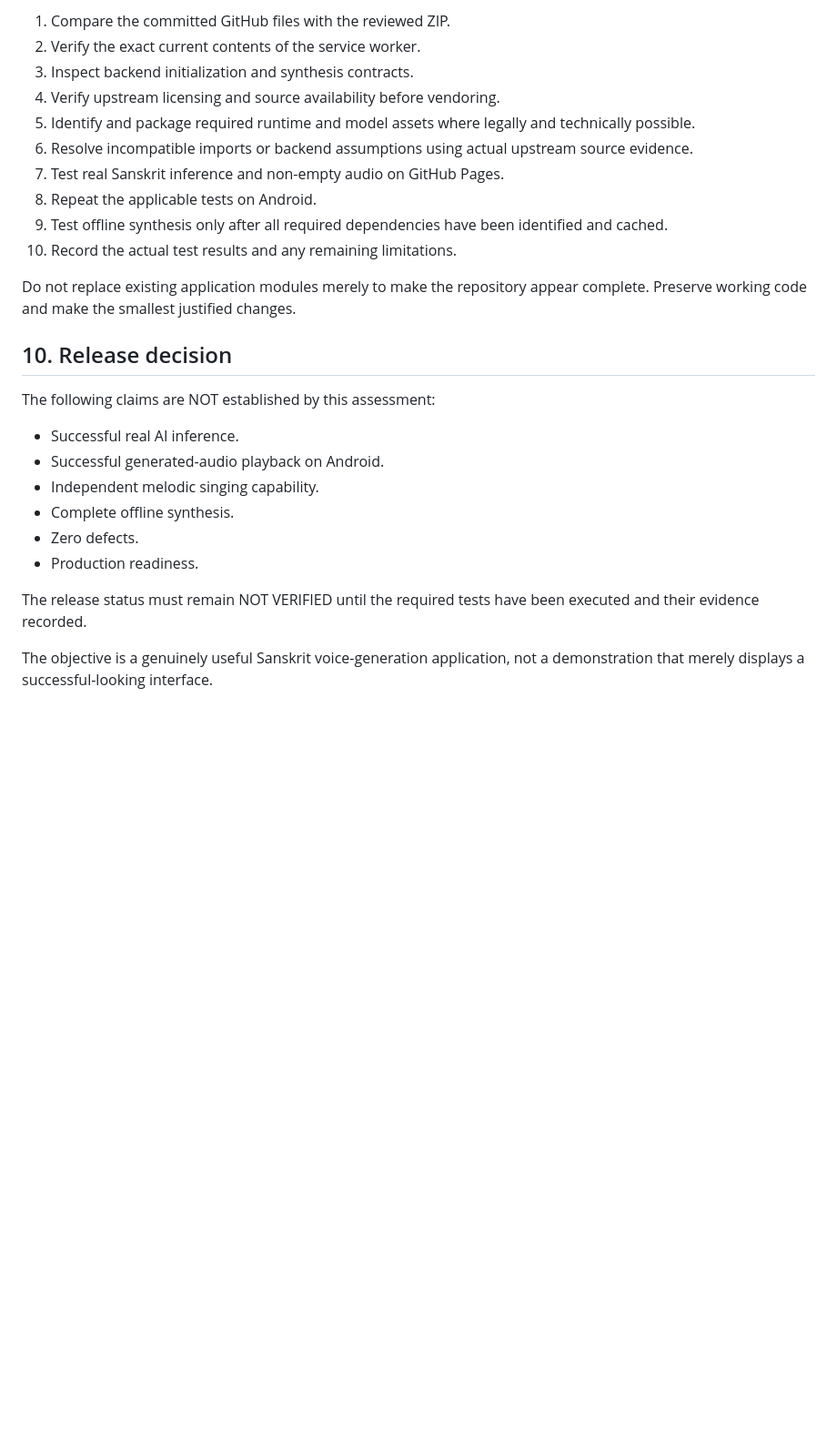
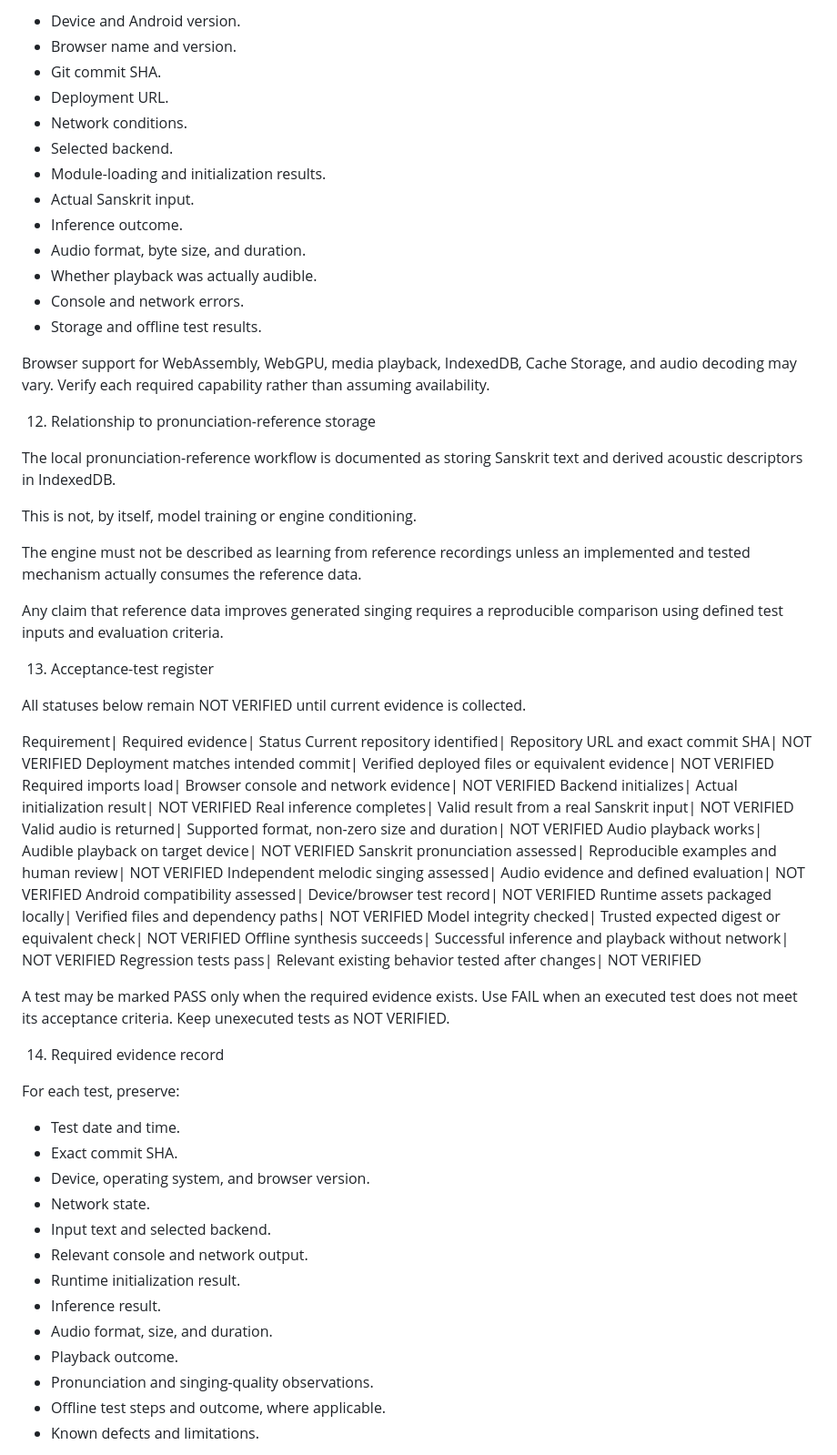
Before and after one commit to shreevidyamatabhuvanesvari-gif/swar-sadhika-test, a Markdown page: AI-ENGINE-IMPLEMENTATION-STATUS.md, the part around one of its changes. Shown at 91% size. Drawn GitHub-style; blank space fills up the shorter version.

```diff
--- a/AI-ENGINE-IMPLEMENTATION-STATUS.md
+++ b/AI-ENGINE-IMPLEMENTATION-STATUS.md
@@ -224,34 +202,67 @@ performed.
 
-1. Compare the committed GitHub files with the reviewed ZIP.
-2. Verify the exact current contents of the service worker.
-3. Inspect backend initialization and synthesis contracts.
-4. Verify upstream licensing and source availability before vendoring.
-5. Identify and package required runtime and model assets where legally and
-   technically possible.
-6. Resolve incompatible imports or backend assumptions using actual upstream
-   source evidence.
-7. Test real Sanskrit inference and non-empty audio on GitHub Pages.
-8. Repeat the applicable tests on Android.
-9. Test offline synthesis only after all required dependencies have been
-   identified and cached.
-10. Record the actual test results and any remaining limitations.
+- Device and Android version.
+- Browser name and version.
+- Git commit SHA.
+- Deployment URL.
+- Network conditions.
+- Selected backend.
+- Module-loading and initialization results.
+- Actual Sanskrit input.
+- Inference outcome.
+- Audio format, byte size, and duration.
+- Whether playback was actually audible.
+- Console and network errors.
+- Storage and offline test results.
 
-Do not replace existing application modules merely to make the repository
-appear complete. Preserve working code and make the smallest justified changes.
+Browser support for WebAssembly, WebGPU, media playback, IndexedDB, Cache Storage, and audio decoding may vary. Verify each required capability rather than assuming availability.
 
-## 10. Release decision
+12. Relationship to pronunciation-reference storage
 
-The following claims are NOT established by this assessment:
+The local pronunciation-reference workflow is documented as storing Sanskrit text and derived acoustic descriptors in IndexedDB.
 
-- Successful real AI inference.
-- Successful generated-audio playback on Android.
-- Independent melodic singing capability.
-- Complete offline synthesis.
-- Zero defects.
-- Production readiness.
+This is not, by itself, model training or engine conditioning.
 
-The release status must remain NOT VERIFIED until the required tests have
-been executed and their evidence recorded.
+The engine must not be described as learning from reference recordings unless an implemented and tested mechanism actually consumes the reference data.
 
-The objective is a genuinely useful Sanskrit voice-generation application,
-not a demonstration that merely displays a successful-looking interface.
+Any claim that reference data improves generated singing requires a reproducible comparison using defined test inputs and evaluation criteria.
+
+13. Acceptance-test register
+
+All statuses below remain NOT VERIFIED until current evidence is collected.
+
+Requirement| Required evidence| Status
+Current repository identified| Repository URL and exact commit SHA| NOT VERIFIED
+Deployment matches intended commit| Verified deployed files or equivalent evidence| NOT VERIFIED
+Required imports load| Browser console and network evidence| NOT VERIFIED
+Backend initializes| Actual initialization result| NOT VERIFIED
+Real inference completes| Valid result from a real Sanskrit input| NOT VERIFIED
+Valid audio is returned| Supported format, non-zero size and duration| NOT VERIFIED
+Audio playback works| Audible playback on target device| NOT VERIFIED
+Sanskrit pronunciation assessed| Reproducible examples and human review| NOT VERIFIED
+Independent melodic singing assessed| Audio evidence and defined evaluation| NOT VERIFIED
+Android compatibility assessed| Device/browser test record| NOT VERIFIED
+Runtime assets packaged locally| Verified files and dependency paths| NOT VERIFIED
+Model integrity checked| Trusted expected digest or equivalent check| NOT VERIFIED
+Offline synthesis succeeds| Successful inference and playback without network| NOT VERIFIED
+Regression tests pass| Relevant existing behavior tested after changes| NOT VERIFIED
+
+A test may be marked PASS only when the required evidence exists. Use FAIL when an executed test does not meet its acceptance criteria. Keep unexecuted tests as NOT VERIFIED.
+
+14. Required evidence record
+
+For each test, preserve:
+
+- Test date and time.
+- Exact commit SHA.
+- Device, operating system, and browser version.
+- Network state.
+- Input text and selected backend.
+- Relevant console and network output.
+- Runtime initialization result.
+- Inference result.
+- Audio format, size, and duration.
+- Playback outcome.
+- Pronunciation and singing-quality observations.
+- Offline test steps and outcome, where applicable.
+- Known defects and limitations.
+
```
Also changed, not shown: other parts of AI-ENGINE-IMPLEMENTATION-STATUS.md (+164 -156 lines).
